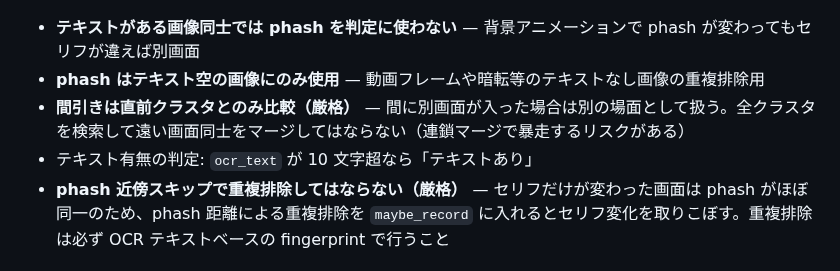
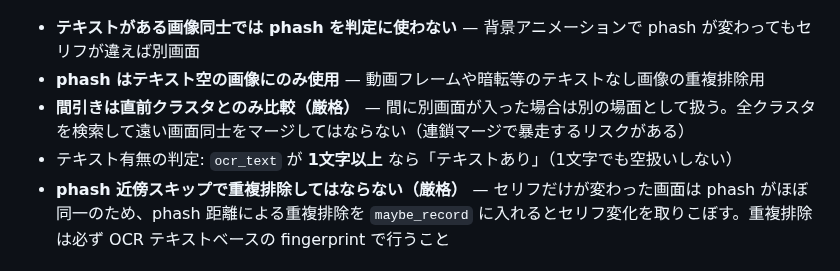
Before and after one commit to Isao-Shinohara/LudusCartographer, a Markdown page: CLAUDE.md, the part around the change. GitHub-like rendering.

Commit message:
docs: §16 テキスト有無の判定を「1文字以上=テキストあり」に修正
旧: 10文字超なら「テキストあり」
新: 1文字以上なら「テキストあり」（1文字でも空扱いしない）

コード (_is_meaningful = len(norm_text) > 0) は既にこの基準で動作していたため、
ルールをコードに合わせて修正。

Co-Authored-By: Claude Opus 4.6 <noreply@anthropic.com>

```diff
--- a/CLAUDE.md
+++ b/CLAUDE.md
@@ -540,7 +540,7 @@ PATH="/opt/homebrew/bin:$HOME/.nodebrew/current/bin:$PATH" \
 - **テキストがある画像同士では phash を判定に使わない** — 背景アニメーションで phash が変わってもセリフが違えば別画面
 - **phash はテキスト空の画像にのみ使用** — 動画フレームや暗転等のテキストなし画像の重複排除用
 - **間引きは直前クラスタとのみ比較（厳格）** — 間に別画面が入った場合は別の場面として扱う。全クラスタを検索して遠い画面同士をマージしてはならない（連鎖マージで暴走するリスクがある）
-- テキスト有無の判定: `ocr_text` が 10 文字超なら「テキストあり」
+- テキスト有無の判定: `ocr_text` が **1文字以上** なら「テキストあり」（1文字でも空扱いしない）
 - **phash 近傍スキップで重複排除してはならない（厳格）** — セリフだけが変わった画面は phash がほぼ同一のため、phash 距離による重複排除を `maybe_record` に入れるとセリフ変化を取りこぼす。重複排除は必ず OCR テキストベースの fingerprint で行うこと
 
 ### セッション管理
```
